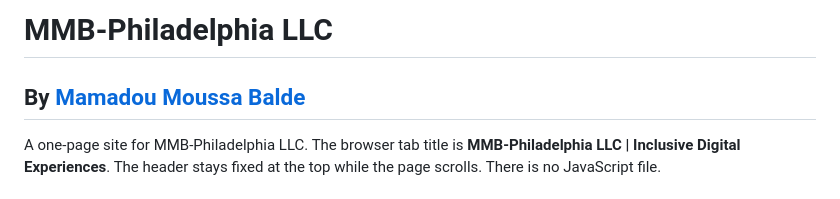
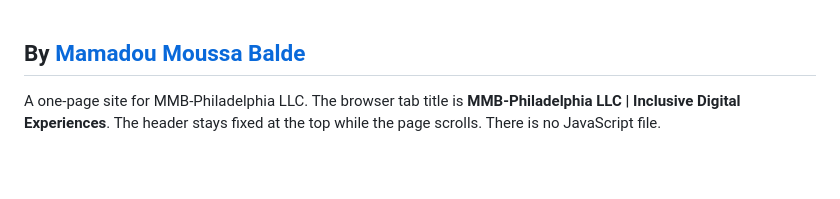
Before and after one commit to baldemoussa/Responsible-and-Accessible-Web-Page, a Markdown page: README.md, the part around the change. Rendered like a GitHub page; blank space fills up the shorter version.

Commit message:
Remove project title from README
Removed the project title from the README.

```diff
--- a/README.md
+++ b/README.md
@@ -1,5 +1,3 @@
-# MMB-Philadelphia LLC
-
 ## By [Mamadou Moussa Balde](https://www.linkedin.com/in/2mb/)
 
 A one-page site for MMB-Philadelphia LLC. The browser tab title is **MMB-Philadelphia LLC | Inclusive Digital Experiences**. The header stays fixed at the top while the page scrolls. There is no JavaScript file.
```
